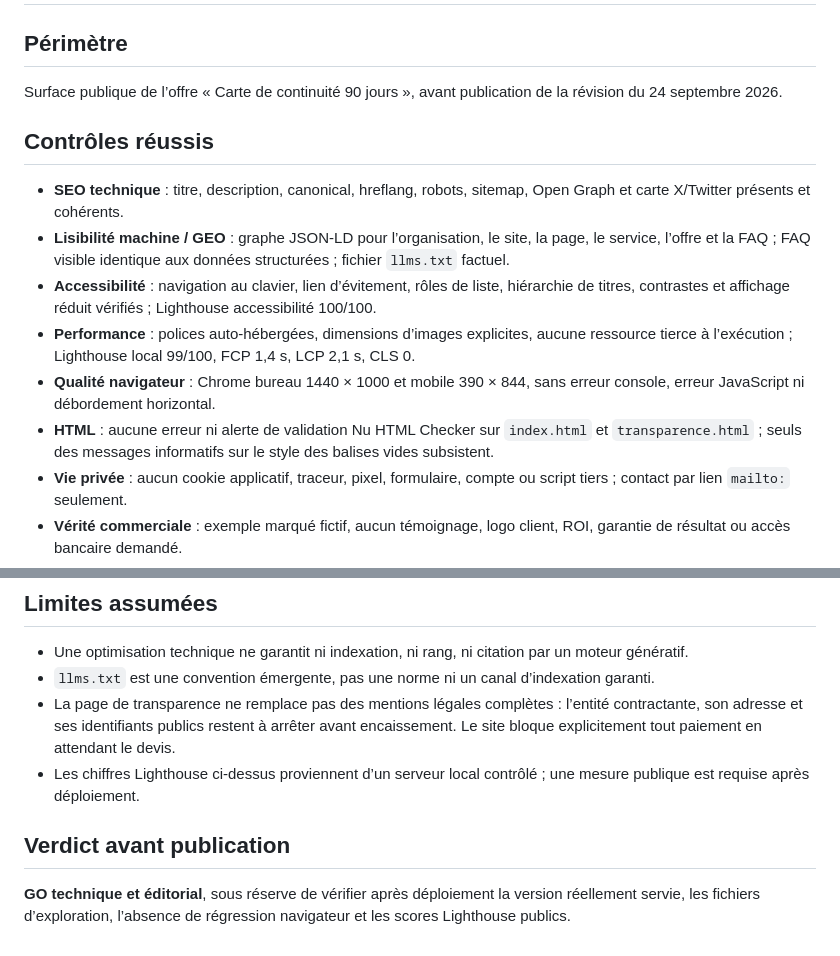
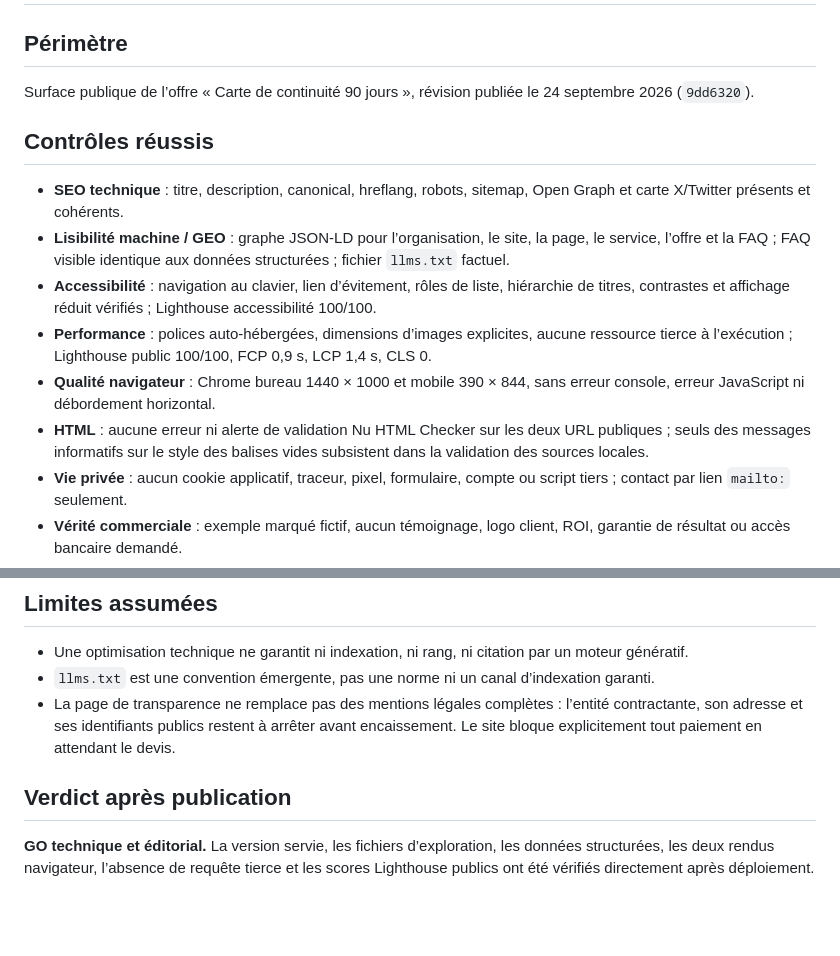
Before and after one commit to PeachAndClaw/continuite-90-jours, a Markdown page: AUDIT-2026-09-24.md, 2 parts joined by grey strips. GitHub-like rendering; blank space fills up the shorter version.

Commit message:
Record public site audit

```diff
--- a/AUDIT-2026-09-24.md
+++ b/AUDIT-2026-09-24.md
@@ -2,16 +2,16 @@
 
 ## Périmètre
 
-Surface publique de l’offre « Carte de continuité 90 jours », avant publication de la révision du 24 septembre 2026.
+Surface publique de l’offre « Carte de continuité 90 jours », révision publiée le 24 septembre 2026 (`9dd6320`).
 
 ## Contrôles réussis
 
 - **SEO technique** : titre, description, canonical, hreflang, robots, sitemap, Open Graph et carte X/Twitter présents et cohérents.
 - **Lisibilité machine / GEO** : graphe JSON-LD pour l’organisation, le site, la page, le service, l’offre et la FAQ ; FAQ visible identique aux données structurées ; fichier `llms.txt` factuel.
 - **Accessibilité** : navigation au clavier, lien d’évitement, rôles de liste, hiérarchie de titres, contrastes et affichage réduit vérifiés ; Lighthouse accessibilité 100/100.
-- **Performance** : polices auto-hébergées, dimensions d’images explicites, aucune ressource tierce à l’exécution ; Lighthouse local 99/100, FCP 1,4 s, LCP 2,1 s, CLS 0.
+- **Performance** : polices auto-hébergées, dimensions d’images explicites, aucune ressource tierce à l’exécution ; Lighthouse public 100/100, FCP 0,9 s, LCP 1,4 s, CLS 0.
 - **Qualité navigateur** : Chrome bureau 1440 × 1000 et mobile 390 × 844, sans erreur console, erreur JavaScript ni débordement horizontal.
-- **HTML** : aucune erreur ni alerte de validation Nu HTML Checker sur `index.html` et `transparence.html` ; seuls des messages informatifs sur le style des balises vides subsistent.
+- **HTML** : aucune erreur ni alerte de validation Nu HTML Checker sur les deux URL publiques ; seuls des messages informatifs sur le style des balises vides subsistent dans la validation des sources locales.
 - **Vie privée** : aucun cookie applicatif, traceur, pixel, formulaire, compte ou script tiers ; contact par lien `mailto:` seulement.
 - **Vérité commerciale** : exemple marqué fictif, aucun témoignage, logo client, ROI, garantie de résultat ou accès bancaire demandé.
 - **Paiement** : aucun panier ni lien de paiement ; le devis doit identifier l’entité contractante avant toute somme versée.
@@ -30,8 +30,7 @@ Surface publique de l’offre « Carte de continuité 90 jours », avant publica
 - Une optimisation technique ne garantit ni indexation, ni rang, ni citation par un moteur génératif.
 - `llms.txt` est une convention émergente, pas une norme ni un canal d’indexation garanti.
 - La page de transparence ne remplace pas des mentions légales complètes : l’entité contractante, son adresse et ses identifiants publics restent à arrêter avant encaissement. Le site bloque explicitement tout paiement en attendant le devis.
-- Les chiffres Lighthouse ci-dessus proviennent d’un serveur local contrôlé ; une mesure publique est requise après déploiement.
 
-## Verdict avant publication
+## Verdict après publication
 
-**GO technique et éditorial**, sous réserve de vérifier après déploiement la version réellement servie, les fichiers d’exploration, l’absence de régression navigateur et les scores Lighthouse publics.
+**GO technique et éditorial.** La version servie, les fichiers d’exploration, les données structurées, les deux rendus navigateur, l’absence de requête tierce et les scores Lighthouse publics ont été vérifiés directement après déploiement.
```
